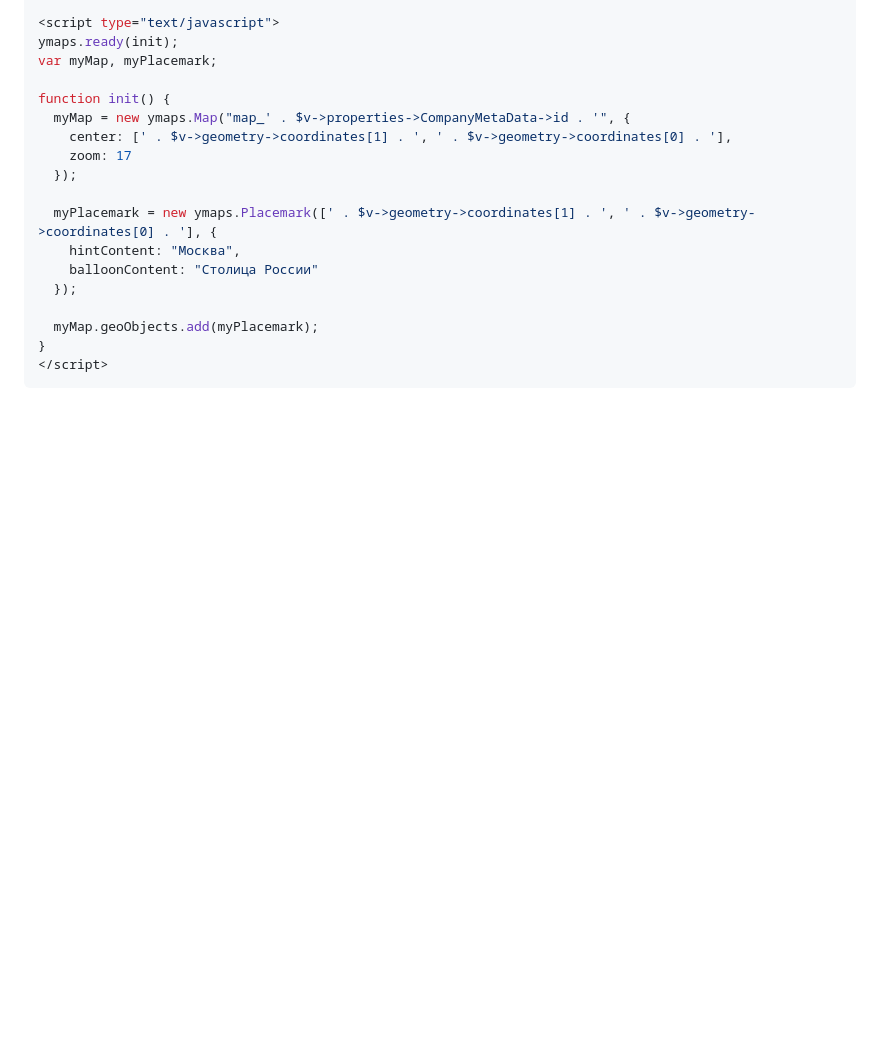
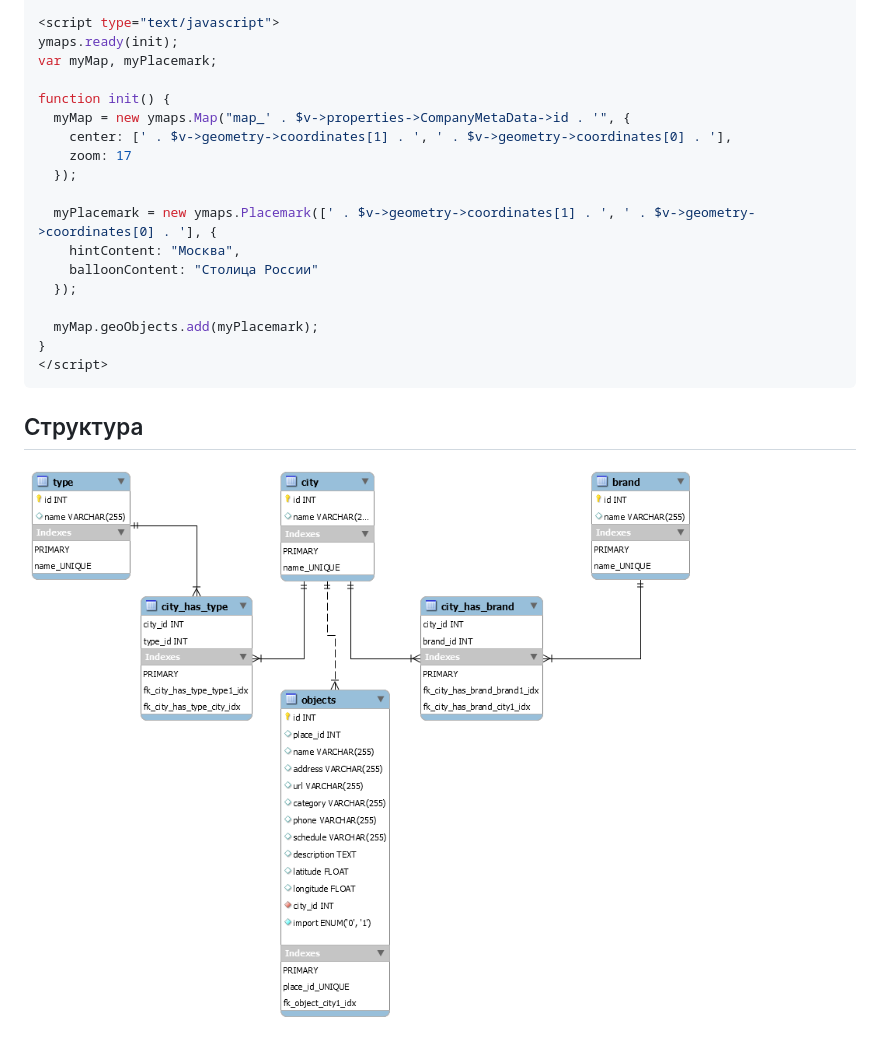
Before and after one commit to allexgalbert/workflow, a Markdown page: YandexMapParsing/README.md, the part around the change. Drawn GitHub-style; pictures changed too: YandexMapParsing/1.png (added); blank space fills up the shorter version.

Commit message:
update workflow

````diff
--- a/YandexMapParsing/README.md
+++ b/YandexMapParsing/README.md
@@ -101,3 +101,7 @@ function init() {
 }
 </script>
 ```
+
+## Структура
+
+![Сбор информации об организациях с Яндекс-Карт](https://raw.githubusercontent.com/allexgalbert/workflow/main/YandexMapParsing/1.png "Сбор информации об организациях с Яндекс-Карт")
````
Also changed, not shown: 1 other file.
